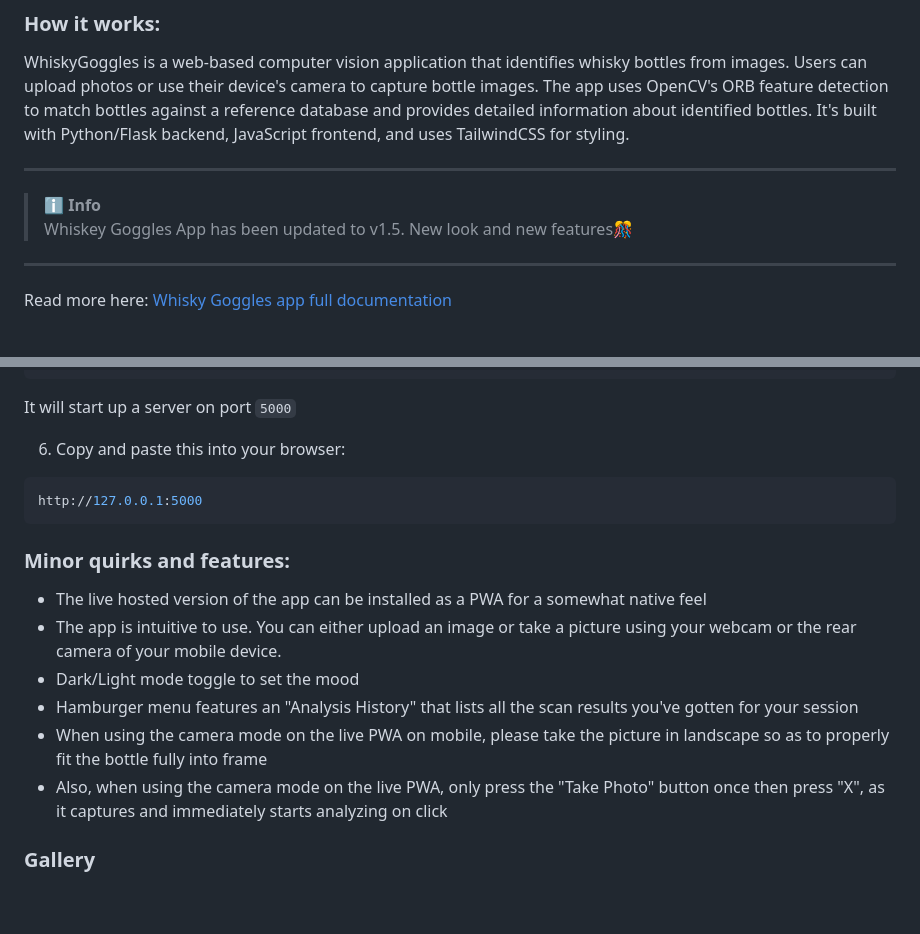
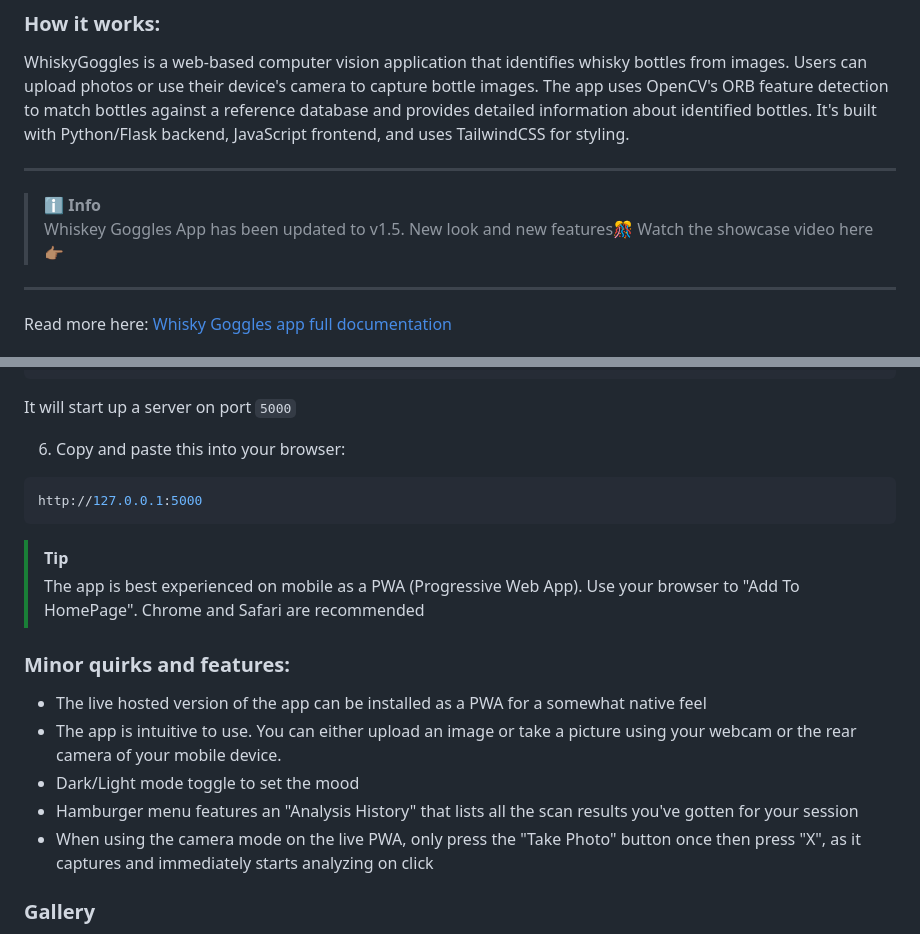
Before and after one commit to Jedway/whiskyGogglesApp, a Markdown page: README.md, 2 parts joined by grey strips. Drawn GitHub-style; blank space fills up the shorter version.

````diff
--- a/README.md
+++ b/README.md
@@ -12,6 +12,7 @@ WhiskyGoggles is a web-based computer vision application that identifies whisky
 
 > ℹ️ **Info**
 > Whiskey Goggles App has been updated to v1.5. New look and new features🎊
+> Watch the showcase video here 👉🏽
 
 ---
 
@@ -65,13 +66,17 @@ It will start up a server on port `5000`
 http://127.0.0.1:5000
 ```
 
+> [!TIP]
+> The app is best experienced on mobile as a PWA (Progressive Web App).
+> Use your browser to "Add To HomePage".
+> Chrome and Safari are recommended
+
 ### Minor quirks and features:
 - The live hosted version of the app can be installed as a PWA for a somewhat native feel
 - The app is intuitive to use. You can either upload an image or take a picture using your webcam or the rear camera of your mobile device.
 - Dark/Light mode toggle to set the mood
 - Hamburger menu features an "Analysis History" that lists all the scan results you've gotten for your session
-- When using the camera mode on the live PWA on mobile, please take the picture in landscape so as to properly fit the bottle fully into frame
-- Also, when using the camera mode on the live PWA, only press the "Take Photo" button once then press "X", as it captures and immediately starts analyzing on click
+- When using the camera mode on the live PWA, only press the "Take Photo" button once then press "X", as it captures and immediately starts analyzing on click
 
 ### Gallery
 On mac as a PWA:
````
